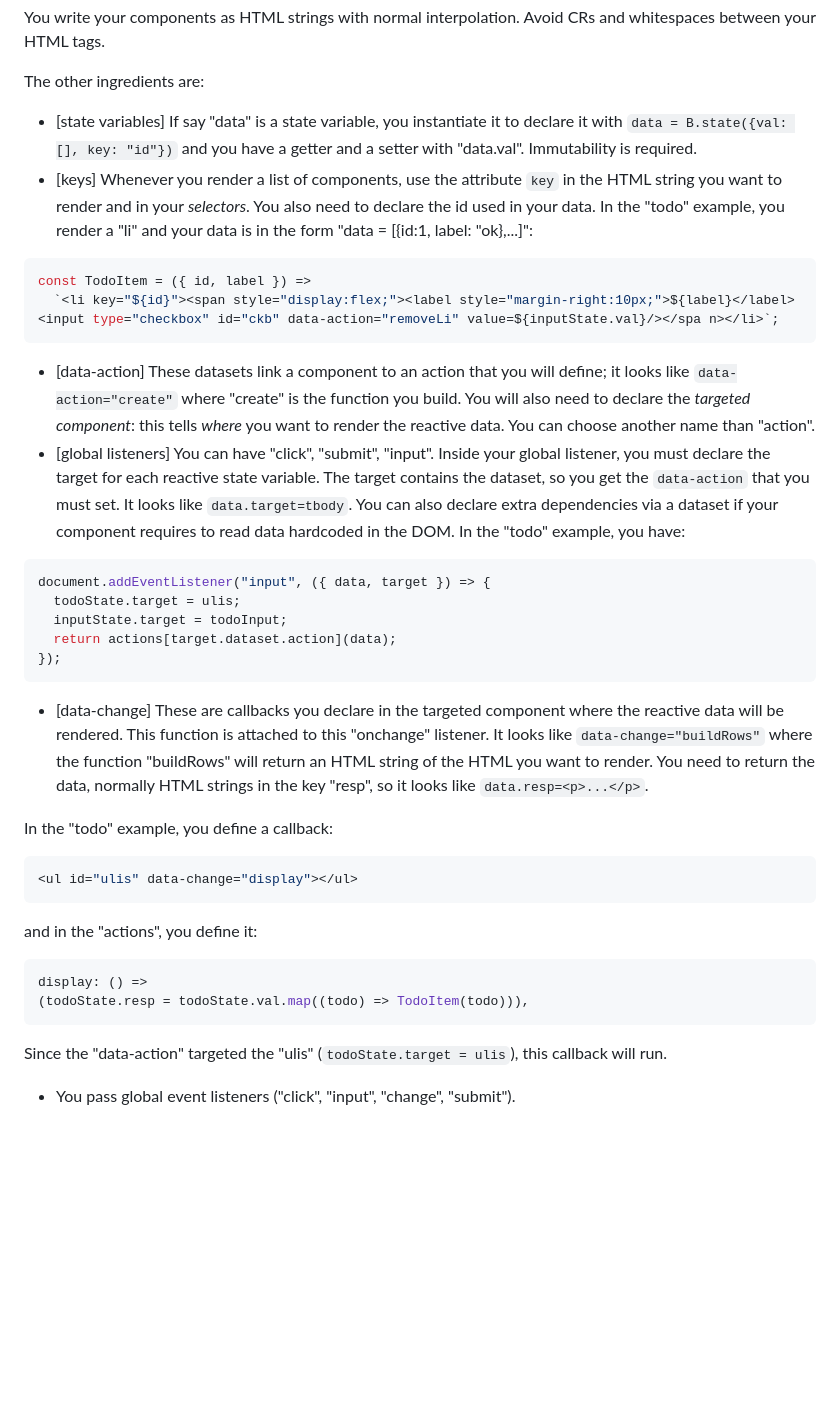
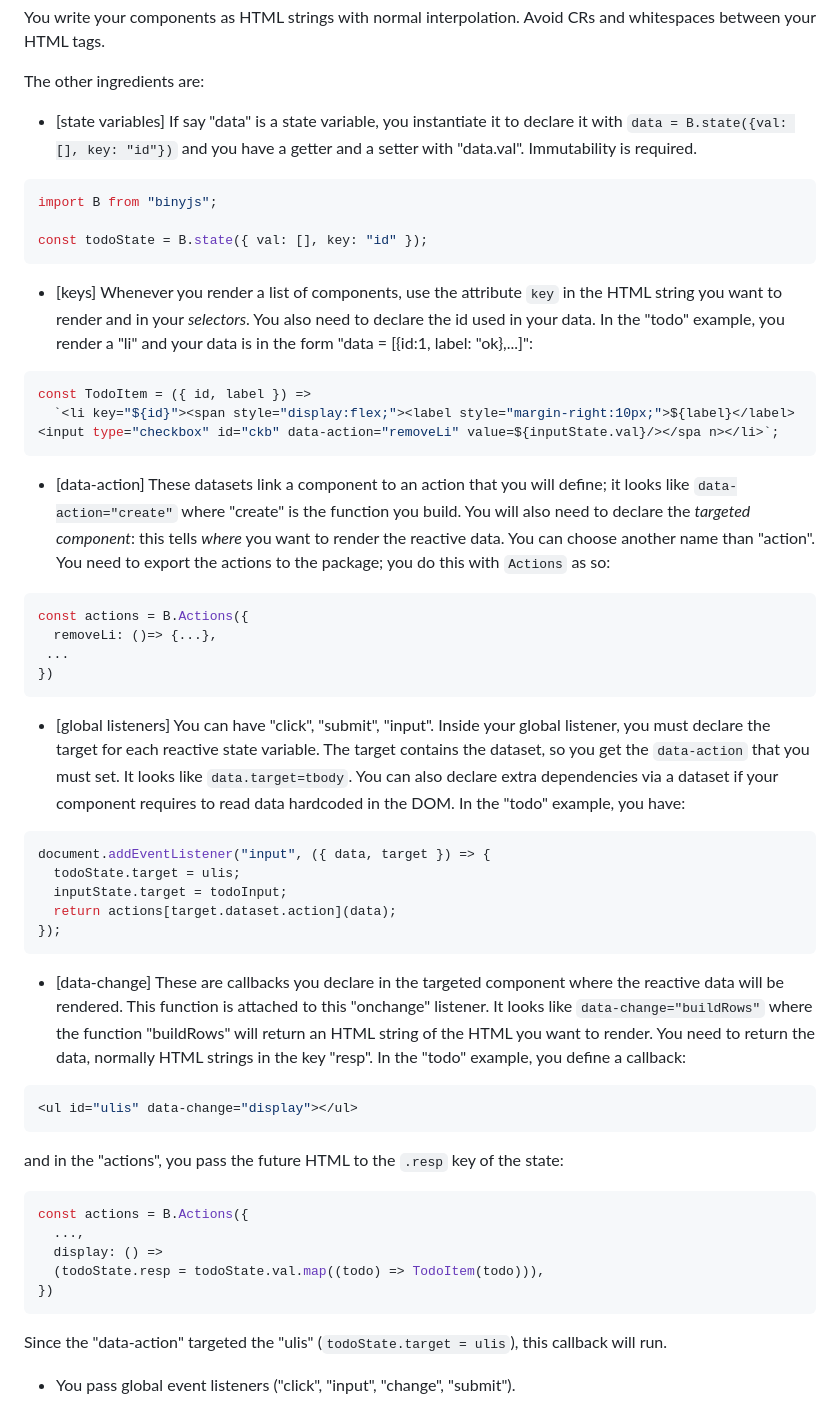
Before and after one commit to ndrean/binyJS, a Markdown page: Readme.md, the part around the change. GitHub-like rendering; blank space fills up the shorter version.

Commit message:
added example

````diff
--- a/Readme.md
+++ b/Readme.md
@@ -11,6 +11,13 @@ You write your components as HTML strings with normal interpolation. Avoid CRs a
 The other ingredients are:
 
 - [state variables] If say "data" is a state variable, you instantiate it to declare it with `data = B.state({val: [], key: "id"})` and you have a getter and a setter with "data.val". Immutability is required.
+
+```js
+import B from "binyjs";
+
+const todoState = B.state({ val: [], key: "id" });
+```
+
 - [keys] Whenever you render a list of components, use the attribute `key` in the HTML string you want to render and in your _selectors_. You also need to declare the id used in your data. In the "todo" example, you render a "li" and your data is in the form "data = [{id:1, label: "ok},...]":
 
 ```js
@@ -18,7 +25,15 @@ const TodoItem = ({ id, label }) =>
   `<li key="${id}"><span style="display:flex;"><label style="margin-right:10px;">${label}</label><input type="checkbox" id="ckb" data-action="removeLi" value=${inputState.val}/></spa n></li>`;
 ```
 
-- [data-action] These datasets link a component to an action that you will define; it looks like `data-action="create"` where "create" is the function you build. You will also need to declare the _targeted component_: this tells _where_ you want to render the reactive data. You can choose another name than "action".
+- [data-action] These datasets link a component to an action that you will define; it looks like `data-action="create"` where "create" is the function you build. You will also need to declare the _targeted component_: this tells _where_ you want to render the reactive data. You can choose another name than "action". You need to export the actions to the package; you do this with `Actions` as so:
+
+```js
+const actions = B.Actions({
+  removeLi: ()=> {...},
+ ...
+})
+```
+
 - [global listeners] You can have "click", "submit", "input". Inside your global listener, you must declare the target for each reactive state variable. The target contains the dataset, so you get the `data-action` that you must set. It looks like `data.target=tbody`. You can also declare extra dependencies via a dataset if your component requires to read data hardcoded in the DOM. In the "todo" example, you have:
 
 ```js
@@ -29,19 +44,20 @@ document.addEventListener("input", ({ data, target }) => {
 });
 ```
 
-- [data-change] These are callbacks you declare in the targeted component where the reactive data will be rendered. This function is attached to this "onchange" listener. It looks like `data-change="buildRows"` where the function "buildRows" will return an HTML string of the HTML you want to render. You need to return the data, normally HTML strings in the key "resp", so it looks like `data.resp=<p>...</p>`.
-
-In the "todo" example, you define a callback:
+- [data-change] These are callbacks you declare in the targeted component where the reactive data will be rendered. This function is attached to this "onchange" listener. It looks like `data-change="buildRows"` where the function "buildRows" will return an HTML string of the HTML you want to render. You need to return the data, normally HTML strings in the key "resp". In the "todo" example, you define a callback:
 
 ```js
 <ul id="ulis" data-change="display"></ul>
 ```
 
-and in the "actions", you define it:
+and in the "actions", you pass the future HTML to the `.resp` key of the state:
 
 ```js
-display: () =>
-(todoState.resp = todoState.val.map((todo) => TodoItem(todo))),
+const actions = B.Actions({
+  ...,
+  display: () =>
+  (todoState.resp = todoState.val.map((todo) => TodoItem(todo))),
+})
 ```
 
 Since the "data-action" targeted the "ulis" (`todoState.target = ulis`), this callback will run.
````
